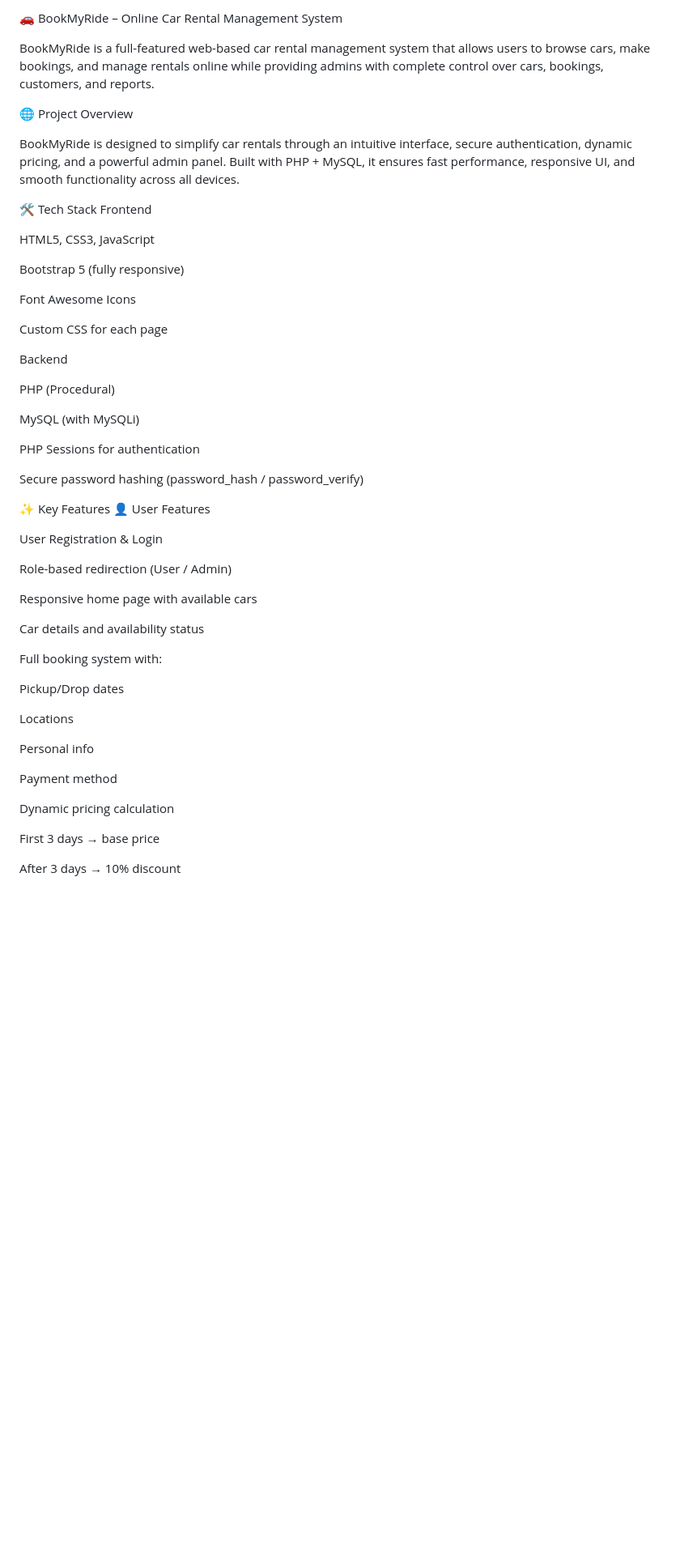
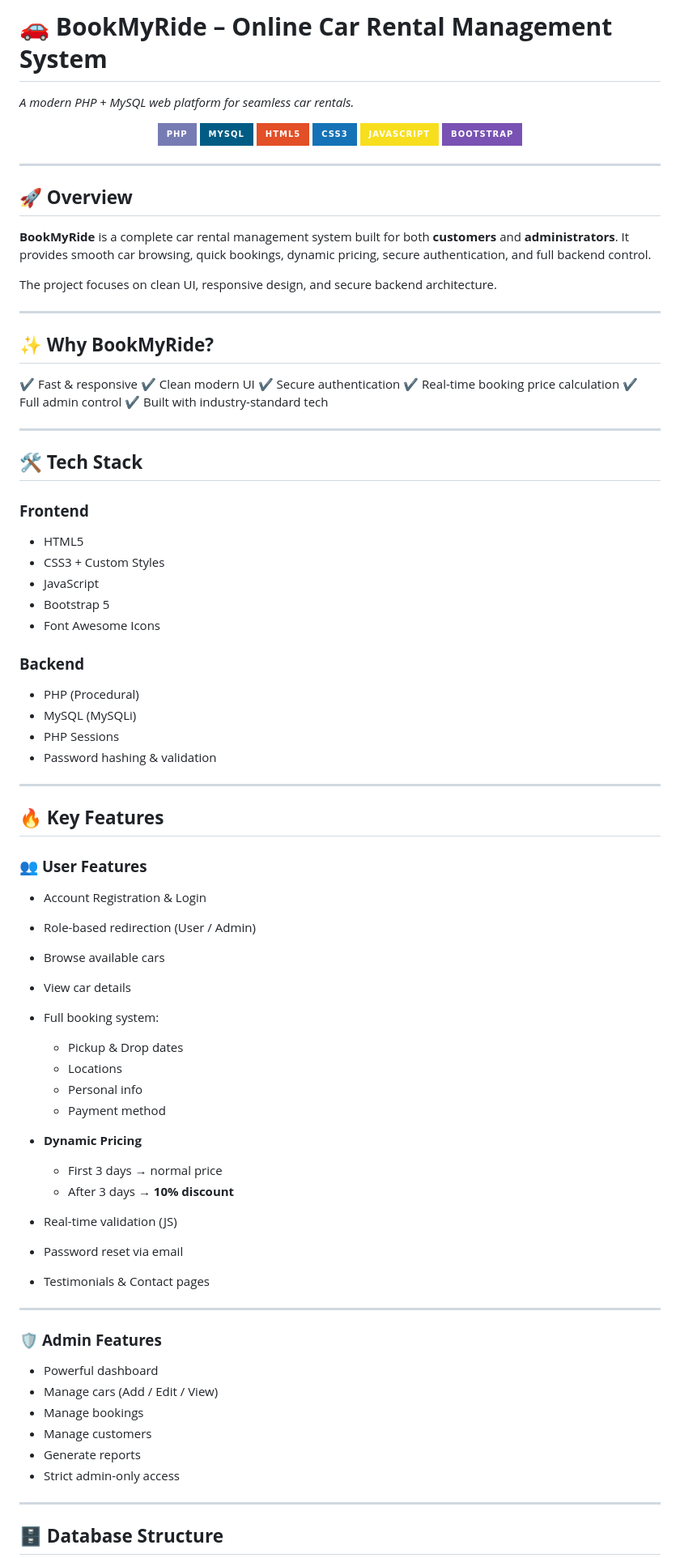
Before and after one commit to HarshalLathiya/BookMyRide, a Markdown page: README.md, the part around one of its changes. Shown at 81% size. Drawn GitHub-style; badges without logos; blank space fills up the shorter version.

```diff
--- a/README.md
+++ b/README.md
@@ -1,56 +1,91 @@
-🚗 BookMyRide – Online Car Rental Management System
+# 🚗 **BookMyRide – Online Car Rental Management System**
 
-BookMyRide is a full-featured web-based car rental management system that allows users to browse cars, make bookings, and manage rentals online while providing admins with complete control over cars, bookings, customers, and reports.
+*A modern PHP + MySQL web platform for seamless car rentals.*
 
-🌐 Project Overview
+<p align="center">
+  <img src="https://img.shields.io/badge/PHP-777BB4?style=for-the-badge&logo=php&logoColor=white">
+  <img src="https://img.shields.io/badge/MySQL-005C84?style=for-the-badge&logo=mysql&logoColor=white">
+  <img src="https://img.shields.io/badge/HTML5-E34F26?style=for-the-badge&logo=html5&logoColor=white">
+  <img src="https://img.shields.io/badge/CSS3-1572B6?style=for-the-badge&logo=css3&logoColor=white">
+  <img src="https://img.shields.io/badge/JavaScript-F7DF1E?style=for-the-badge&logo=javascript&logoColor=black">
+  <img src="https://img.shields.io/badge/Bootstrap-7952B3?style=for-the-badge&logo=bootstrap&logoColor=white">
+</p>
 
-BookMyRide is designed to simplify car rentals through an intuitive interface, secure authentication, dynamic pricing, and a powerful admin panel. Built with PHP + MySQL, it ensures fast performance, responsive UI, and smooth functionality across all devices.
+---
 
-🛠️ Tech Stack
-Frontend
+## 🚀 **Overview**
 
-HTML5, CSS3, JavaScript
+**BookMyRide** is a complete car rental management system built for both **customers** and **administrators**.
+It provides smooth car browsing, quick bookings, dynamic pricing, secure authentication, and full backend control.
 
-Bootstrap 5 (fully responsive)
+The project focuses on clean UI, responsive design, and secure backend architecture.
 
-Font Awesome Icons
+---
 
-Custom CSS for each page
+## ✨ **Why BookMyRide?**
 
-Backend
+✔ Fast & responsive
+✔ Clean modern UI
+✔ Secure authentication
+✔ Real-time booking price calculation
+✔ Full admin control
+✔ Built with industry-standard tech
 
-PHP (Procedural)
+---
 
-MySQL (with MySQLi)
+## 🛠️ **Tech Stack**
 
-PHP Sessions for authentication
+### **Frontend**
 
-Secure password hashing (password_hash / password_verify)
+* HTML5
+* CSS3 + Custom Styles
+* JavaScript
+* Bootstrap 5
+* Font Awesome Icons
 
-✨ Key Features
-👤 User Features
+### **Backend**
 
-User Registration & Login
+* PHP (Procedural)
+* MySQL (MySQLi)
+* PHP Sessions
+* Password hashing & validation
 
-Role-based redirection (User / Admin)
+---
 
-Responsive home page with available cars
+## 🔥 **Key Features**
 
-Car details and availability status
+### 👥 **User Features**
 
-Full booking system with:
+* Account Registration & Login
+* Role-based redirection (User / Admin)
+* Browse available cars
+* View car details
+* Full booking system:
 
-Pickup/Drop dates
+  * Pickup & Drop dates
+  * Locations
+  * Personal info
+  * Payment method
+* **Dynamic Pricing**
 
-Locations
+  * First 3 days → normal price
+  * After 3 days → **10% discount**
+* Real-time validation (JS)
+* Password reset via email
+* Testimonials & Contact pages
 
-Personal info
+---
 
-Payment method
+### 🛡️ **Admin Features**
 
-Dynamic pricing calculation
+* Powerful dashboard
+* Manage cars (Add / Edit / View)
+* Manage bookings
+* Manage customers
+* Generate reports
+* Strict admin-only access
 
-First 3 days → base price
+---
 
-After 3 days → 10% discount
+## 🗄️ **Database Structure**
 
```
Also changed, not shown: other parts of README.md (+61 -80 lines).
